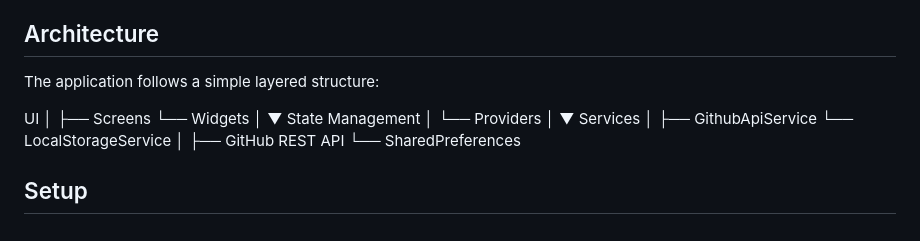
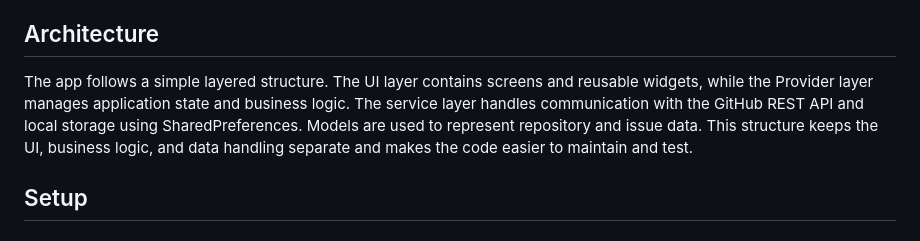
Before and after one commit to laknaremote-byte/github-repo-explorer, a Markdown page: README.md, the part around the change. Rendered like a GitHub page.

Commit message:
Improve README architecture

```diff
--- a/README.md
+++ b/README.md
@@ -27,26 +27,7 @@ A Flutter application for searching public GitHub repositories, viewing reposito
 
 ## Architecture
 
-The application follows a simple layered structure:
-
-UI
-│
-├── Screens
-└── Widgets
-      │
-      ▼
-State Management
-│
-└── Providers
-      │
-      ▼
-Services
-│
-├── GithubApiService
-└── LocalStorageService
-      │
-      ├── GitHub REST API
-      └── SharedPreferences
+The app follows a simple layered structure. The UI layer contains screens and reusable widgets, while the Provider layer manages application state and business logic. The service layer handles communication with the GitHub REST API and local storage using SharedPreferences. Models are used to represent repository and issue data. This structure keeps the UI, business logic, and data handling separate and makes the code easier to maintain and test.
 
 
 ## Setup
```
